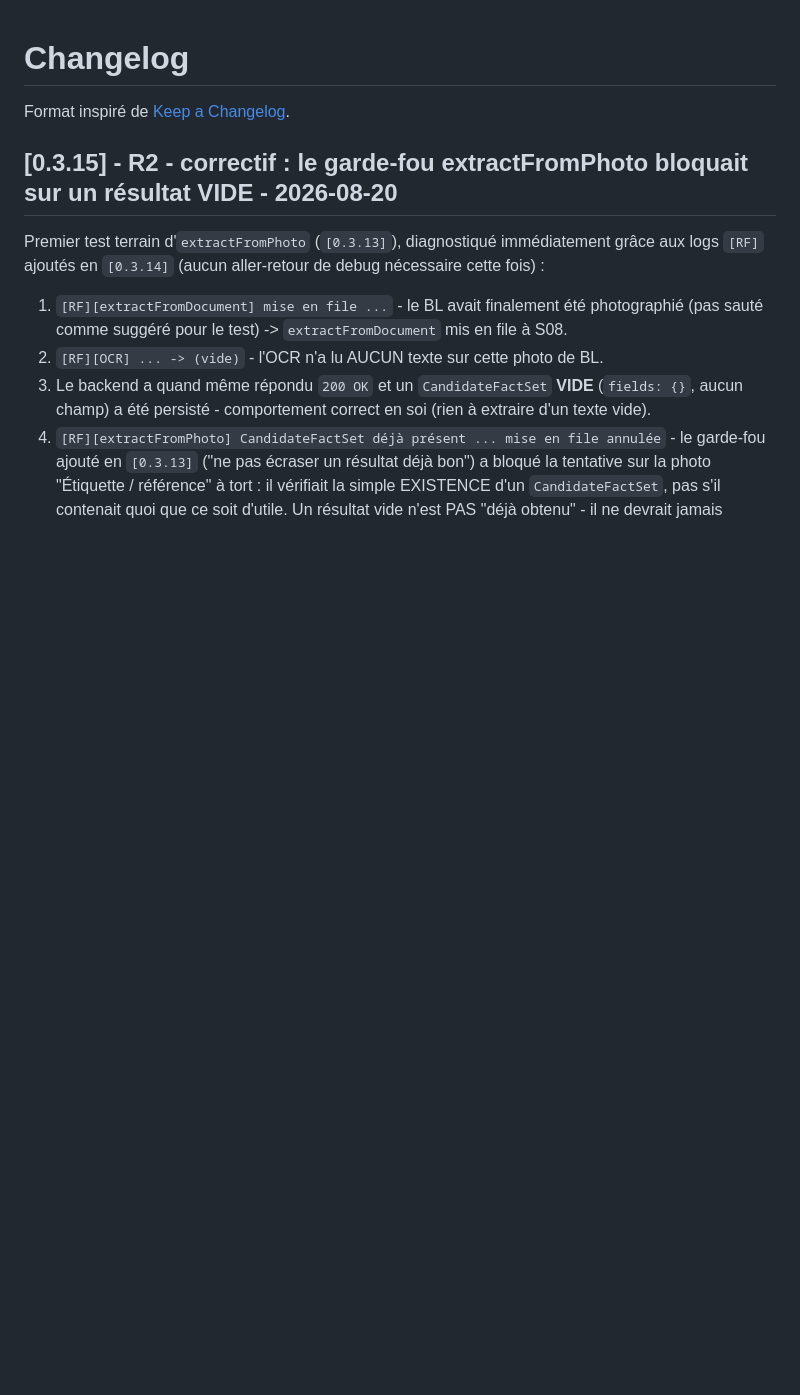
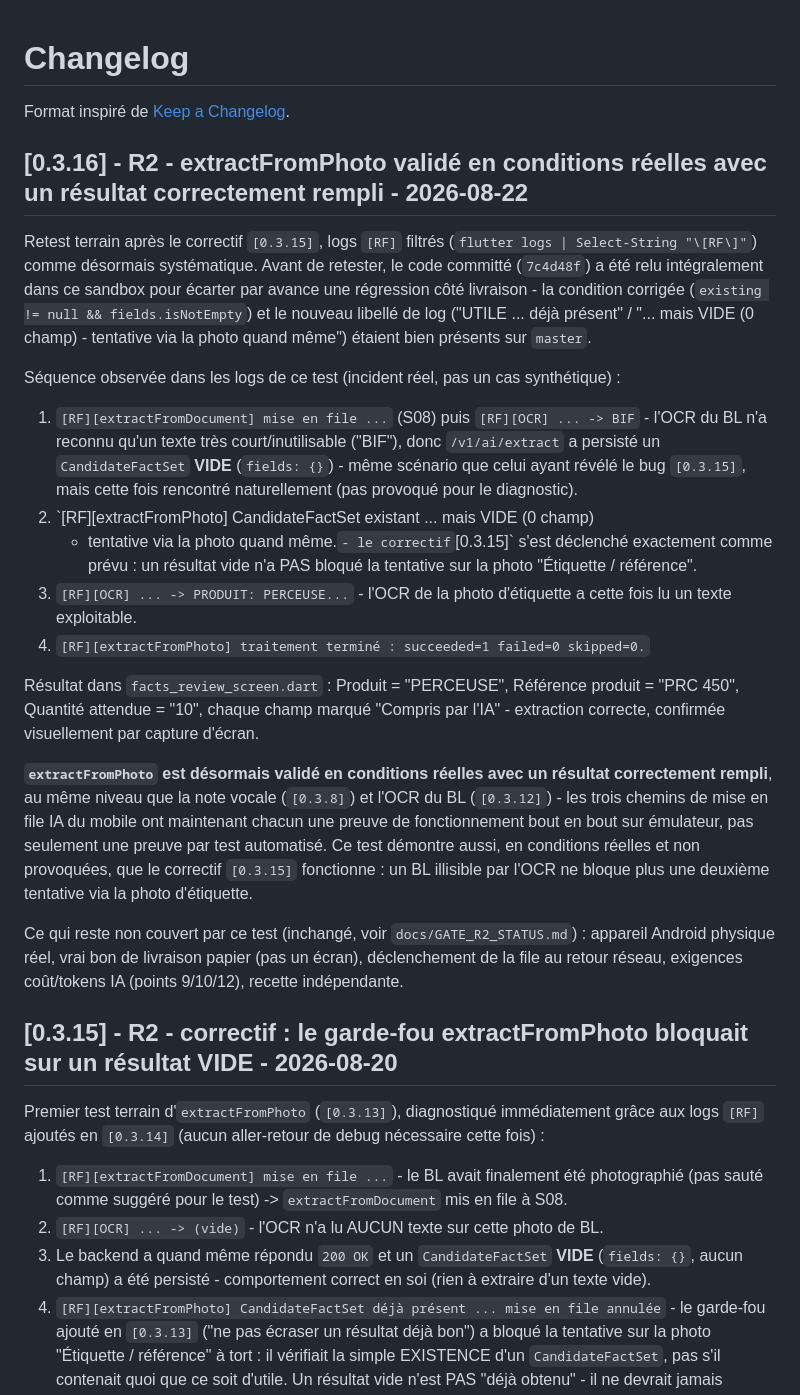
Before and after one commit to TCMM05/reserveflash, a Markdown page: CHANGELOG.md, the part around the change. Drawn GitHub-style; blank space fills up the shorter version.

```diff
--- a/CHANGELOG.md
+++ b/CHANGELOG.md
@@ -1,6 +1,51 @@
 # Changelog
 
 Format inspiré de [Keep a Changelog](https://keepachangelog.com/fr/).
+
+## [0.3.16] - R2 - extractFromPhoto validé en conditions réelles avec un résultat correctement rempli - 2026-08-22
+
+Retest terrain après le correctif `[0.3.15]`, logs `[RF]` filtrés
+(`flutter logs | Select-String "\[RF\]"`) comme désormais systématique.
+Avant de retester, le code committé (`7c4d48f`) a été relu intégralement
+dans ce sandbox pour écarter par avance une régression côté livraison - la
+condition corrigée (`existing != null && fields.isNotEmpty`) et le nouveau
+libellé de log ("UTILE ... déjà présent" / "... mais VIDE (0 champ) -
+tentative via la photo quand même") étaient bien présents sur `master`.
+
+Séquence observée dans les logs de ce test (incident réel, pas un cas
+synthétique) :
+
+1. `[RF][extractFromDocument] mise en file ...` (S08) puis `[RF][OCR] ... ->
+   BIF` - l'OCR du BL n'a reconnu qu'un texte très court/inutilisable
+   ("BIF"), donc `/v1/ai/extract` a persisté un `CandidateFactSet` **VIDE**
+   (`fields: {}`) - même scénario que celui ayant révélé le bug `[0.3.15]`,
+   mais cette fois rencontré naturellement (pas provoqué pour le diagnostic).
+2. `[RF][extractFromPhoto] CandidateFactSet existant ... mais VIDE (0 champ)
+   - tentative via la photo quand même.` - le correctif `[0.3.15]` s'est
+   déclenché exactement comme prévu : un résultat vide n'a PAS bloqué la
+   tentative sur la photo "Étiquette / référence".
+3. `[RF][OCR] ... -> PRODUIT: PERCEUSE...` - l'OCR de la photo d'étiquette a
+   cette fois lu un texte exploitable.
+4. `[RF][extractFromPhoto] traitement terminé : succeeded=1 failed=0
+   skipped=0.`
+
+Résultat dans `facts_review_screen.dart` : Produit = "PERCEUSE", Référence
+produit = "PRC 450", Quantité attendue = "10", chaque champ marqué "Compris
+par l'IA" - extraction correcte, confirmée visuellement par capture d'écran.
+
+**`extractFromPhoto` est désormais validé en conditions réelles avec un
+résultat correctement rempli**, au même niveau que la note vocale
+(`[0.3.8]`) et l'OCR du BL (`[0.3.12]`) - les trois chemins de mise en file
+IA du mobile ont maintenant chacun une preuve de fonctionnement bout en
+bout sur émulateur, pas seulement une preuve par test automatisé. Ce test
+démontre aussi, en conditions réelles et non provoquées, que le correctif
+`[0.3.15]` fonctionne : un BL illisible par l'OCR ne bloque plus une
+deuxième tentative via la photo d'étiquette.
+
+Ce qui reste non couvert par ce test (inchangé, voir
+`docs/GATE_R2_STATUS.md`) : appareil Android physique réel, vrai bon de
+livraison papier (pas un écran), déclenchement de la file au retour
+réseau, exigences coût/tokens IA (points 9/10/12), recette indépendante.
 
 ## [0.3.15] - R2 - correctif : le garde-fou extractFromPhoto bloquait sur un résultat VIDE - 2026-08-20
 
```
Also changed, not shown: docs/GATE_R2_STATUS.md (+36 -18 lines).
